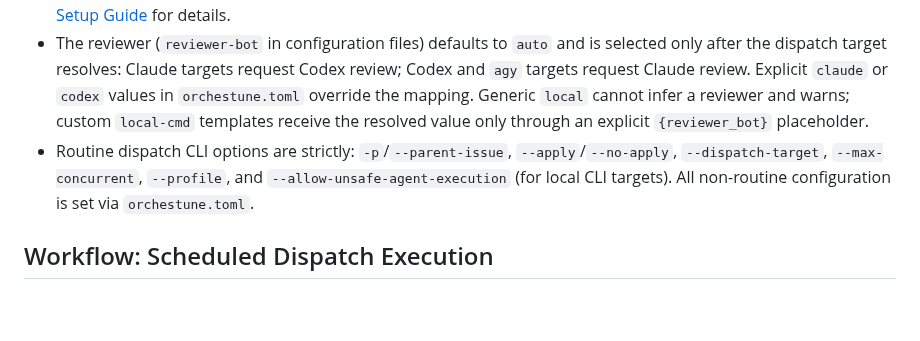
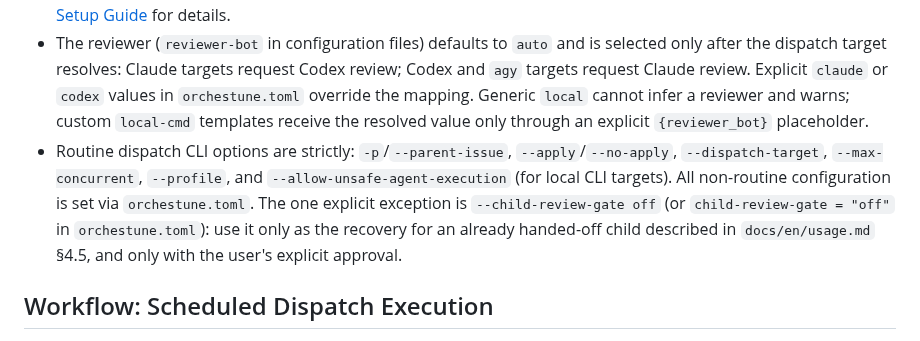
Before and after one commit to Saltmu/orchestune, a Markdown page: skills/orchestune-dispatch/SKILL.md, the part around the change. Rendered like a GitHub page; blank space fills up the shorter version.

```diff
--- a/skills/orchestune-dispatch/SKILL.md
+++ b/skills/orchestune-dispatch/SKILL.md
@@ -32,7 +32,7 @@ As an exception, a human may load this skill directly if they only want to re-ru
 * Mutating dispatcher operations (label updates, `git worktree` creation, agent process launches) are executed by default (`--apply`). `--no-apply` skips those actions while saving a local result JSON and creating report directories/locks.
 * The dispatch target (`--dispatch-target`) is automatically selected when unspecified based on runtime environment: `auto` for local/interactive runs (auto-detects local CLIs on PATH with `claude` preferred, `agy` second, `codex` third, and falls back with a warning to a dummy launch if none are found); `cloud-routine` (Claude Code Cloud Routine) when running in GitHub Actions (`GITHUB_ACTIONS=true`). Explicitly passing `local` triggers backward-compatible dummy launches (`true` no-op, for tests and dry-run purposes). Cloud targets support Claude Code Cloud Routine (`cloud-routine`, requiring `ORCHESTUNE_ROUTINE_TOKEN` env var, and `ORCHESTUNE_ROUTINE_ID` / `routine-id` in TOML) and Codex Cloud (`codex-cloud`, requiring `ORCHESTUNE_CODEX_CLOUD_ENV` or `codex-cloud-env` in TOML). `codex-cloud` pushes the task branch to `origin` before running `codex cloud exec`, and treats an open PR on the target branch as the completion signal. See the [Setup Guide](../../docs/en/setup.md#4-setting-up-codex-cloud) for details.
 * The reviewer (`reviewer-bot` in configuration files) defaults to `auto` and is selected only after the dispatch target resolves: Claude targets request Codex review; Codex and `agy` targets request Claude review. Explicit `claude` or `codex` values in `orchestune.toml` override the mapping. Generic `local` cannot infer a reviewer and warns; custom `local-cmd` templates receive the resolved value only through an explicit `{reviewer_bot}` placeholder.
-* Routine dispatch CLI options are strictly: `-p`/`--parent-issue`, `--apply`/`--no-apply`, `--dispatch-target`, `--max-concurrent`, `--profile`, and `--allow-unsafe-agent-execution` (for local CLI targets). All non-routine configuration is set via `orchestune.toml`.
+* Routine dispatch CLI options are strictly: `-p`/`--parent-issue`, `--apply`/`--no-apply`, `--dispatch-target`, `--max-concurrent`, `--profile`, and `--allow-unsafe-agent-execution` (for local CLI targets). All non-routine configuration is set via `orchestune.toml`. The one explicit exception is `--child-review-gate off` (or `child-review-gate = "off"` in `orchestune.toml`): use it only as the recovery for an already handed-off child described in `docs/en/usage.md` §4.5, and only with the user's explicit approval.
 
 ## Workflow: Scheduled Dispatch Execution
 
```
Also changed, not shown: docs/en/usage.md (+1 -0 lines), docs/ja/usage.md (+1 -0 lines).
